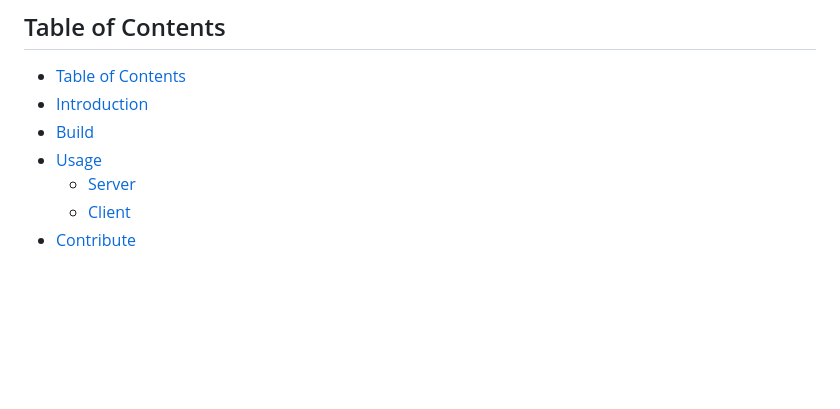
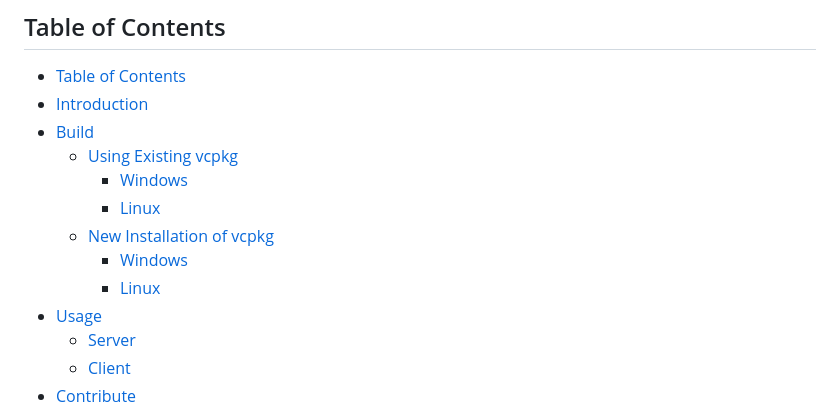
Before and after one commit to viperman1271/Netwatchdog, a Markdown page: README.md, the part around the change. Rendered like a GitHub page; blank space fills up the shorter version.

```diff
--- a/README.md
+++ b/README.md
@@ -8,6 +8,12 @@
   - [Table of Contents](#table-of-contents)
   - [Introduction](#introduction)
   - [Build](#build)
+    - [Using Existing vcpkg](#using-existing-vcpkg)
+      - [Windows](#windows)
+      - [Linux](#linux)
+    - [New Installation of vcpkg](#new-installation-of-vcpkg)
+      - [Windows](#windows-1)
+      - [Linux](#linux-1)
   - [Usage](#usage)
     - [Server](#server)
     - [Client](#client)
```
